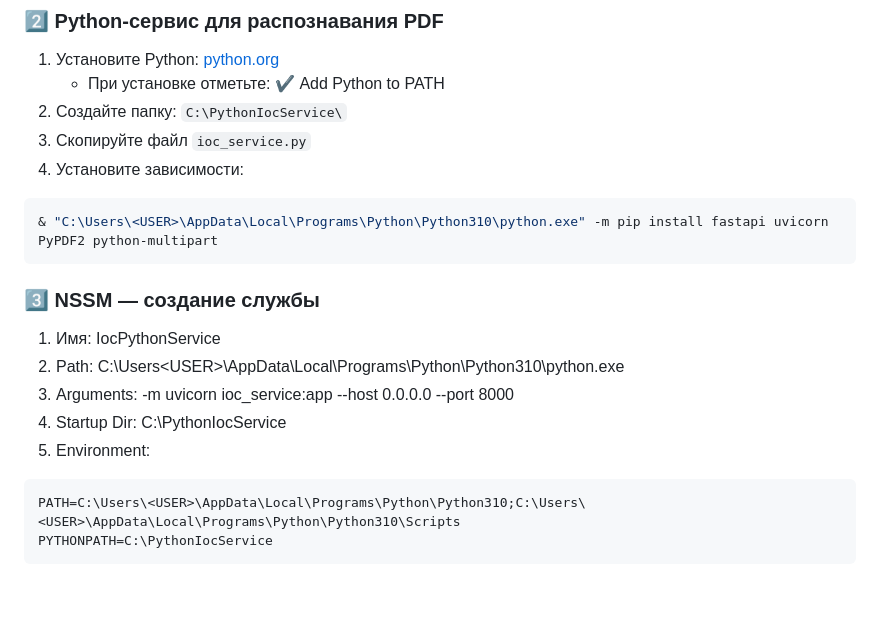
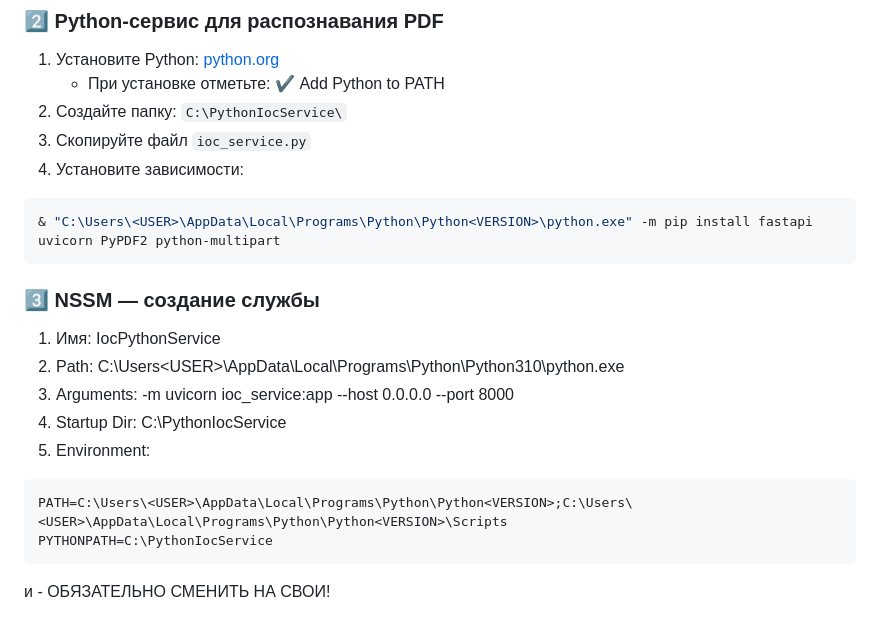
Before and after one commit to gamers65/KerioControlWeb, a Markdown page: README.md, the part around the change. Drawn GitHub-style; blank space fills up the shorter version.

````diff
--- a/README.md
+++ b/README.md
@@ -89,7 +89,7 @@
 3. Скопируйте файл `ioc_service.py`
 4. Установите зависимости:
 ```powershell
-& "C:\Users\<USER>\AppData\Local\Programs\Python\Python310\python.exe" -m pip install fastapi uvicorn PyPDF2 python-multipart
+& "C:\Users\<USER>\AppData\Local\Programs\Python\Python<VERSION>\python.exe" -m pip install fastapi uvicorn PyPDF2 python-multipart
 ```
 ### 3️⃣ NSSM — создание службы
 1. Имя: IocPythonService
@@ -98,6 +98,7 @@
 4. Startup Dir: C:\PythonIocService
 5. Environment:
 ```powershell
-PATH=C:\Users\<USER>\AppData\Local\Programs\Python\Python310;C:\Users\<USER>\AppData\Local\Programs\Python\Python310\Scripts
+PATH=C:\Users\<USER>\AppData\Local\Programs\Python\Python<VERSION>;C:\Users\<USER>\AppData\Local\Programs\Python\Python<VERSION>\Scripts
 PYTHONPATH=C:\PythonIocService
 ```
+<USER> и <VERSION> - ОБЯЗАТЕЛЬНО СМЕНИТЬ НА СВОИ!
````
